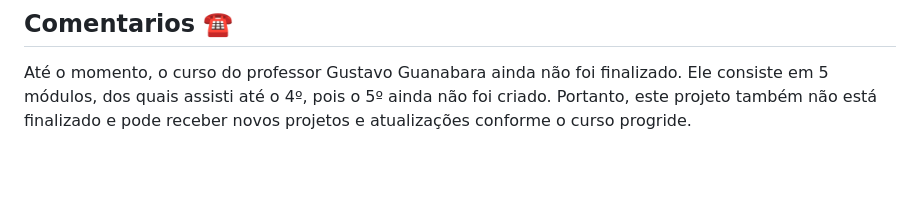
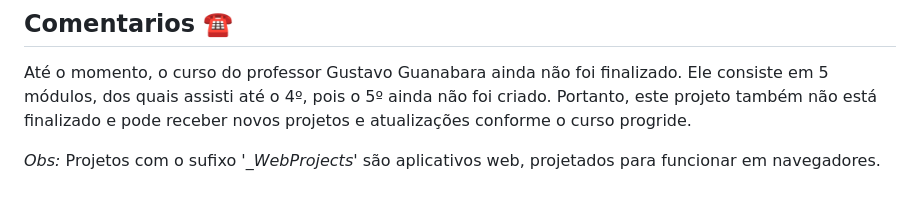
Before and after one commit to guicarbar/ProjetosCurso_WebProject, a Markdown page: README.md, the part around the change. GitHub-like rendering; blank space fills up the shorter version.

```diff
--- a/README.md
+++ b/README.md
@@ -66,3 +66,7 @@ Este é mais um projeto do grupo que será atualizado sem prazo definido. Focado
 ## Comentarios :phone:
 
 Até o momento, o curso do professor Gustavo Guanabara ainda não foi finalizado. Ele consiste em 5 módulos, dos quais assisti até o 4º, pois o 5º ainda não foi criado. Portanto, este projeto também não está finalizado e pode receber novos projetos e atualizações conforme o curso progride.
+
+
+
+*Obs:* Projetos com o sufixo *'_WebProjects'* são aplicativos web, projetados para funcionar em navegadores.
```
